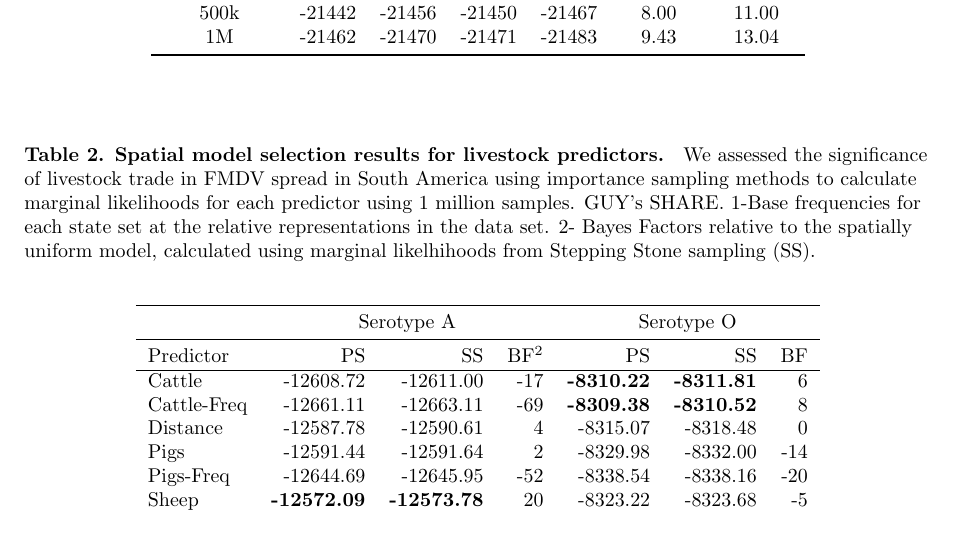
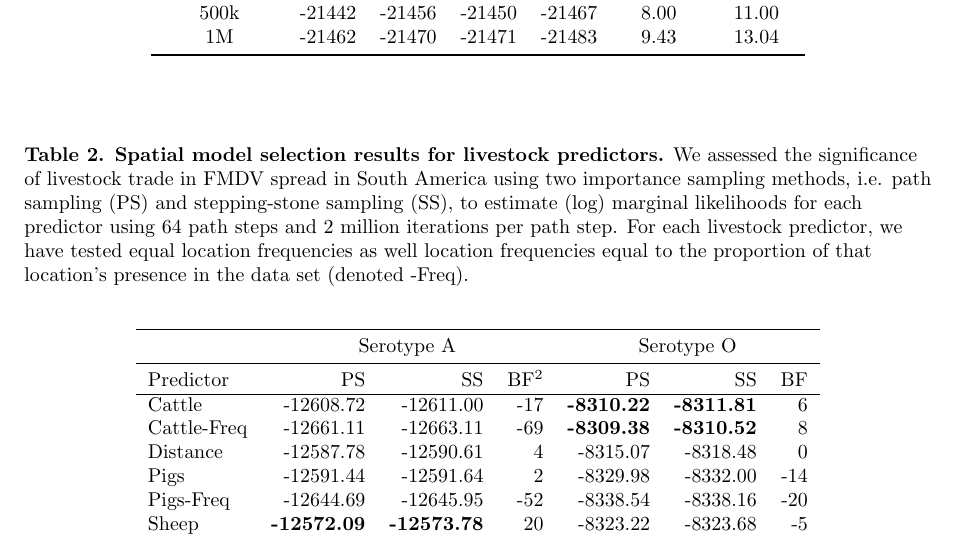
Before and after one commit to maxbiostat/FMDV_AMERICA, a LaTeX document (FMDV_AMERICA.tex): part of page 16 of 21, cut so that both start at the same text. Compiled offline with pdfLaTeX.

Commit message:
Working on Table 2

```diff
--- a/FMDV_AMERICA.tex
+++ b/FMDV_AMERICA.tex
@@ -571,7 +571,9 @@ Chain length & PS & SS & PS & SS & BF -- PS & BF -- SS \\
 %%%%%%%%%%%%%%%%%%%%%%%%
 \begin{table}[!ht]
 \caption{
-\textbf{Spatial model selection results for livestock predictors. } We assessed the significance of livestock trade in FMDV spread in South America using importance sampling methods to calculate marginal likelihoods for each predictor using 1 million samples. GUY's SHARE. 1-Base frequencies for each state set at the relative representations in the data set. 2- Bayes Factors relative to the spatially uniform model, calculated using marginal likelhihoods from Stepping Stone sampling (SS).}
+\textbf{Spatial model selection results for livestock predictors.} We assessed the significance of livestock trade in FMDV spread in South America using two importance sampling methods, i.e. path sampling (PS) and stepping-stone sampling (SS), to estimate (log) marginal likelihoods for each predictor using 64 path steps and 2 million iterations per path step. For each livestock predictor, we have tested equal location frequencies as well location frequencies equal to the proportion of that location's presence in the data set (denoted -Freq).
+%GUY's SHARE. 1-Base frequencies for each state set at the relative representations in the data set. 2- Bayes Factors relative to the spatially uniform model, calculated using marginal likelhihoods from Stepping Stone sampling (SS).
+}
 % TODO: Is this right? I mean Freq stands for sampling-corrected
 \begin{center}
 \begin{tabular}{lrrrrrr}
```
